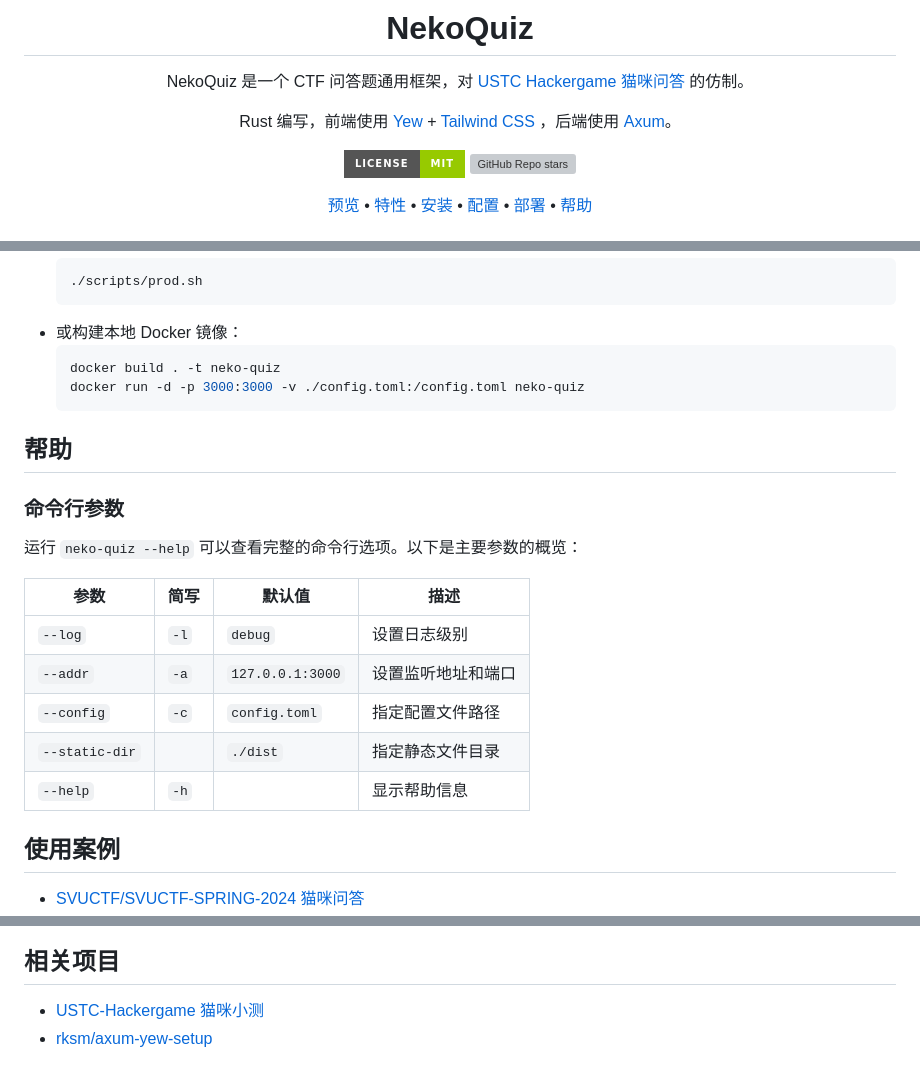
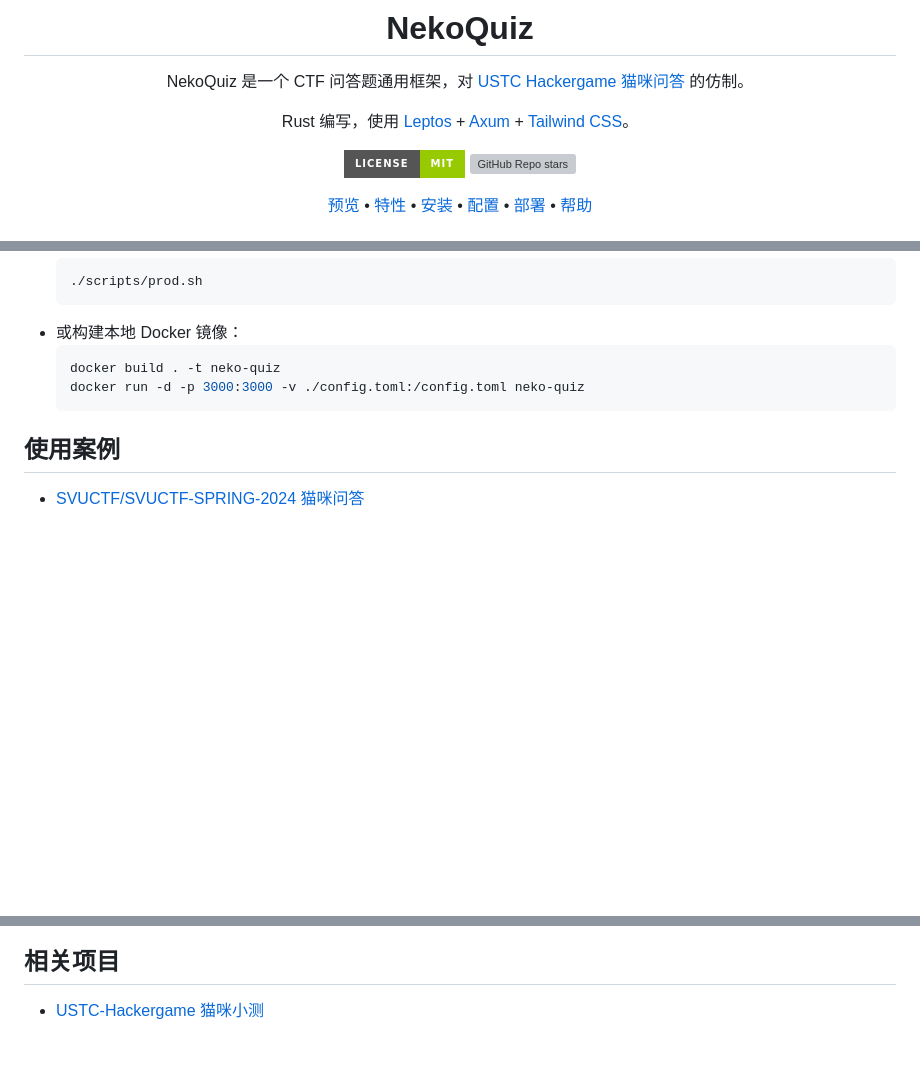
Before and after one commit to 13m0n4de/neko-quiz, a Markdown page: README.md, 3 parts joined by grey strips. Rendered like a GitHub page; badges without logos; blank space fills up the shorter version; grey boxes are pictures that could not be loaded.

````diff
--- a/README.md
+++ b/README.md
@@ -4,7 +4,7 @@
 
 NekoQuiz 是一个 CTF 问答题通用框架，对 [USTC Hackergame 猫咪问答](https://github.com/USTC-Hackergame/hackergame2023-writeups/blob/master/official/%E7%8C%AB%E5%92%AA%E5%B0%8F%E6%B5%8B/README.md) 的仿制。
 
-Rust 编写，前端使用 [Yew](https://yew.rs/) + [Tailwind CSS](https://tailwindcss.com/) ，后端使用 [Axum](https://github.com/tokio-rs/axum)。
+Rust 编写，使用 [Leptos](https://leptos.dev/) + [Axum](https://github.com/tokio-rs/axum) + [Tailwind CSS](https://tailwindcss.com/)。
 
 ![GitHub License](https://img.shields.io/badge/license-MIT-green?style=for-the-badge)
 ![GitHub Repo stars](https://img.shields.io/github/stars/13m0n4de/neko-quiz?style=for-the-badge)
@@ -220,20 +225,6 @@ NekoQuiz 支持多种部署方式，默认端口为 `3000`。请根据您的需
     docker run -d -p 3000:3000 -v ./config.toml:/config.toml neko-quiz
     ```
 
-## 帮助
-
-### 命令行参数
-
-运行 `neko-quiz --help` 可以查看完整的命令行选项。以下是主要参数的概览：
-
-| 参数             | 简写   | 默认值              | 描述        |
-| -------------- | ---- | ---------------- | --------- |
-| `--log`        | `-l` | `debug`          | 设置日志级别    |
-| `--addr`       | `-a` | `127.0.0.1:3000` | 设置监听地址和端口 |
-| `--config`     | `-c` | `config.toml`    | 指定配置文件路径  |
-| `--static-dir` |      | `./dist`         | 指定静态文件目录  |
-| `--help`       | `-h` |                  | 显示帮助信息    |
-
 ## 使用案例
 
 - [SVUCTF/SVUCTF-SPRING-2024 猫咪问答](https://github.com/SVUCTF/SVUCTF-SPRING-2024/tree/main/challenges/misc/neko_quiz)
@@ -246,4 +237,3 @@ NekoQuiz 支持多种部署方式，默认端口为 `3000`。请根据您的需
 ## 相关项目
 
 - [USTC-Hackergame 猫咪小测](https://github.com/USTC-Hackergame/hackergame2023-writeups/blob/master/official/%E7%8C%AB%E5%92%AA%E5%B0%8F%E6%B5%8B/README.md)
-- [rksm/axum-yew-setup](https://github.com/rksm/axum-yew-setup/)
````
Also changed, not shown: other parts of README.md (+52 -47 lines).
